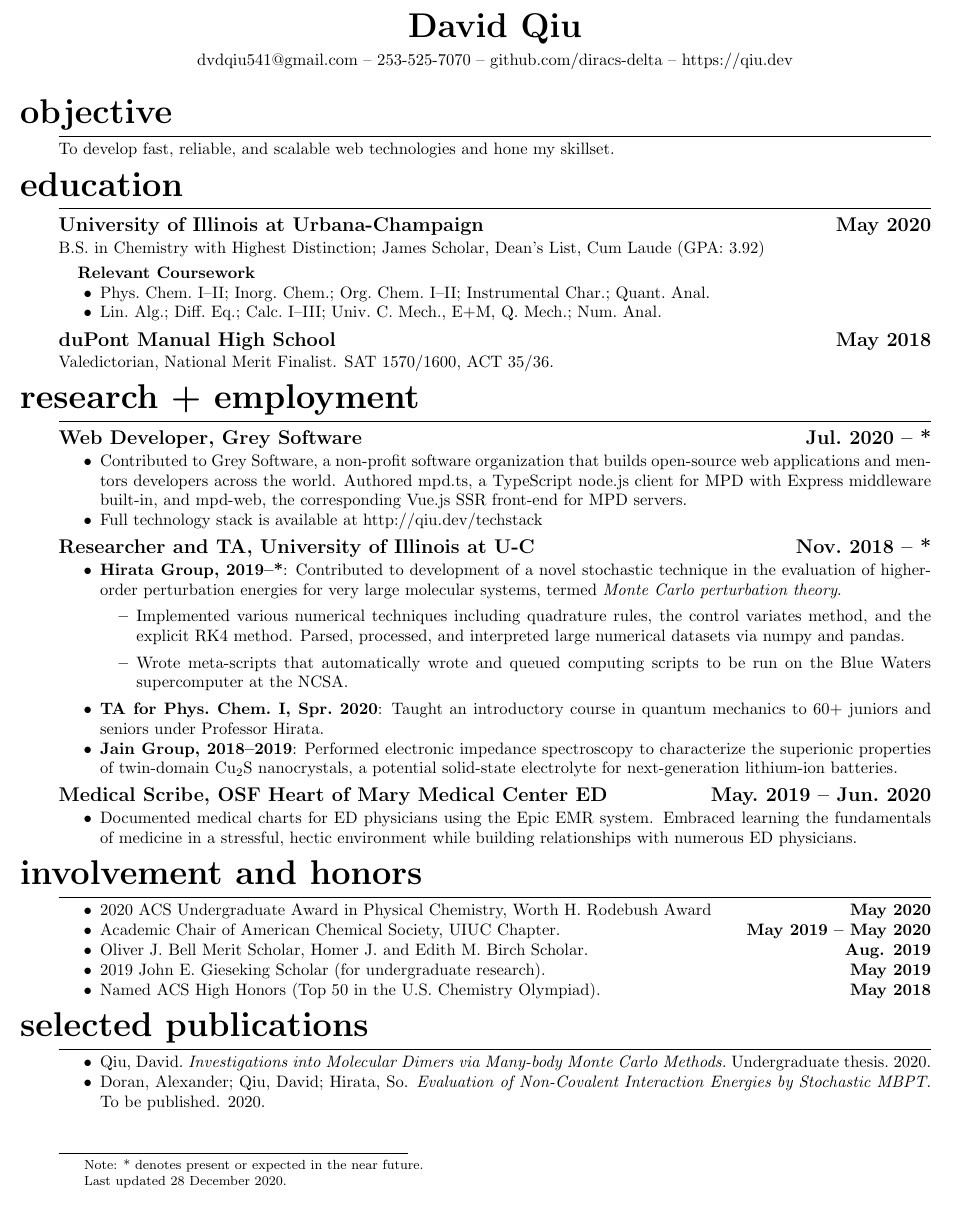
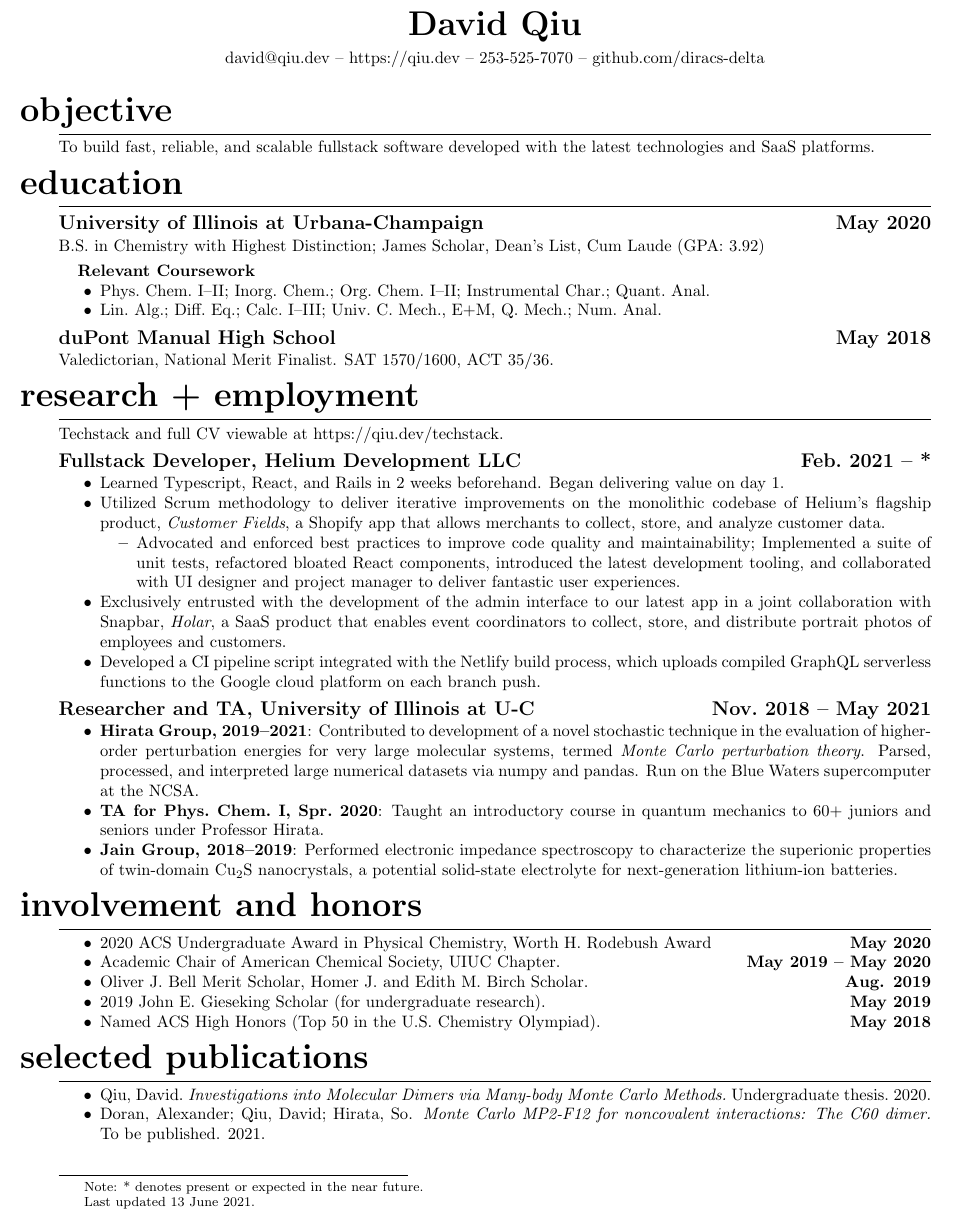
Before and after one commit to diracs-delta/resume, a LaTeX CV (resume.tex): part of the page, cut so that both start at the same text. Compiled offline with pdfLaTeX.

Commit message:
06-13-2021

```diff
--- a/resume.tex
+++ b/resume.tex
@@ -2,7 +2,12 @@
 
 \usepackage{titlesec}
 \usepackage{titling}
-\usepackage[letterpaper,margin=0.6in]{geometry}
+\usepackage[
+	letterpaper,
+	margin=0.6in,
+	top=0.5in,
+	bottom=0.5in,
+]{geometry}
 \usepackage{enumitem}
 
 % Remove indentations at beginning of lines
@@ -10,13 +15,12 @@
 % Remove header & footer (i.e. page number)
 \thispagestyle{empty}
 % Define title layout
-\renewcommand{\maketitle}
-{
+\renewcommand{\maketitle}{
 	\begin{center}
 	{\huge\bfseries\theauthor}
 
 	\vspace{0.5em}
-	dvdqiu541@gmail.com -- 253-525-7070 -- github.com/diracs-delta -- https://qiu.dev
+	david@qiu.dev -- https://qiu.dev -- 253-525-7070 -- github.com/diracs-delta
 	\end{center}
 }
 % Define format and spacing of section headers
@@ -30,14 +34,19 @@
 \newcommand{\TM}{\texttrademark}
 
 %%%%%%%%%%%%%%%%%%%%%%%%%%%%%%%%%%%%%%%%%%%%%%%%%%%%%%%%%%%%%%%%%%%%%%%%%%%%%%%%
+%%%%%%%%%%%%%%%%%%%%%%%%%%%%%%%%%%%%%%%%%%%%%%%%%%%%%%%%%%%%%%%%%%%%%%%%%%%%%%%%
+%%%%%%%%%%%%%%%%%%%%%%%%%%%%%%%%%%%%%%%%%%%%%%%%%%%%%%%%%%%%%%%%%%%%%%%%%%%%%%%%
 \begin{document}
 
 \author{David Qiu}
 \maketitle
 
+%%%%%%%%%%%%%%%%%%%%%%%%%%%%%%%%%%%%%%%%%%%%%%%%%%%%%%%%%%%%%%%%%%%%%%%%%%%%%%%%
 \section{Objective}
-To develop fast, reliable, and scalable web technologies and hone my skillset.
+To build fast, reliable, and scalable fullstack software developed with the
+latest technologies and SaaS platforms.
 
+%%%%%%%%%%%%%%%%%%%%%%%%%%%%%%%%%%%%%%%%%%%%%%%%%%%%%%%%%%%%%%%%%%%%%%%%%%%%%%%%
 \section{Education}
 
 \subsection{University of Illinois at Urbana-Champaign \hfill May 2020}
@@ -61,37 +70,48 @@ Valedictorian, National Merit Finalist. SAT 1570/1600, ACT 35/36.
 % 		of Louisville.\hfill\textbf{Apr.\ 2016}
 % \end{itemize}
 
+%%%%%%%%%%%%%%%%%%%%%%%%%%%%%%%%%%%%%%%%%%%%%%%%%%%%%%%%%%%%%%%%%%%%%%%%%%%%%%%%
 \section{Research + Employment}
 
-\subsection{Web Developer, Grey Software \hfill Jul.\ 2020 -- *}
-\begin{itemize}[noitemsep, nolistsep]
-	\item Contributed to Grey Software, a non-profit software organization that
-		builds open-source web applications and mentors developers across the
-		world. Authored mpd.ts, a TypeScript node.js client for MPD with Express
-		middleware built-in, and mpd-web, the corresponding Vue.js SSR front-end
-		for MPD servers.
+Techstack and full CV viewable at https://qiu.dev/techstack.
 
-	\item Full technology stack is available at http://qiu.dev/techstack
+\subsection{Fullstack Developer, Helium Development LLC \hfill Feb.\ 2021 -- *}
+\begin{itemize}[noitemsep,nolistsep]
+	\item Learned Typescript, React, and Rails in 2 weeks beforehand. Began
+		delivering value on day 1.
+
+	\item Utilized Scrum methodology to deliver iterative improvements on the
+		monolithic codebase of Helium's flagship product, \emph{Customer Fields},
+		a Shopify app that allows merchants to collect, store, and analyze
+		customer data.
+
+		\begin{itemize}[noitemsep,nolistsep]
+			\item Advocated and enforced best practices to improve code quality
+				and maintainability; Implemented a suite of unit tests,
+				refactored bloated React components, introduced the latest
+				development tooling, and collaborated with UI designer and
+				project manager to deliver fantastic user experiences.
+		\end{itemize}
+
+	\item Exclusively entrusted with the development of the admin interface to
+		our latest app in a joint collaboration with Snapbar, \emph{Holar}, a
+		SaaS product that enables event coordinators to collect, store, and
+		distribute portrait photos of employees and customers.
+
+	\item Developed a CI pipeline script integrated with the Netlify build
+		process, which uploads compiled GraphQL serverless functions to the
+		Google cloud platform on each branch push.
 \end{itemize}
 
 \subsection{Researcher and TA, University of Illinois at U-C
-            \hfill Nov.\ 2018 -- *}
+            \hfill Nov.\ 2018 -- May 2021}
 \begin{itemize}[noitemsep,nolistsep]
-	\item \textbf{Hirata Group, 2019--*}: Contributed to development of a novel
-		stochastic technique in the evaluation of higher-order
+	\item \textbf{Hirata Group, 2019--2021}: Contributed to development of a
+		novel stochastic technique in the evaluation of higher-order
 		perturbation energies for very large molecular systems, termed
-		\emph{Monte Carlo perturbation theory}.
-
-		\begin{itemize}
-			\item Implemented various numerical techniques including quadrature
-				rules, the control variates method, and the explicit RK4 method.
-				Parsed, processed, and interpreted large numerical
-				datasets via numpy and pandas.
-
-			\item Wrote meta-scripts that automatically wrote and queued
-				computing scripts to be run on the Blue Waters supercomputer at
-				the NCSA.
-		\end{itemize}
+		\emph{Monte Carlo perturbation theory}. Parsed, processed, and
+		interpreted large numerical datasets via numpy and pandas. Run on the
+		Blue Waters supercomputer at the NCSA.
 
 	\item \textbf{TA for Phys.\ Chem.\ I, Spr.\ 2020}: Taught an
 		introductory course in quantum mechanics to 60+
@@ -103,13 +123,13 @@ Valedictorian, National Merit Finalist. SAT 1570/1600, ACT 35/36.
 		next-generation lithium-ion batteries.
 \end{itemize}
 
-\subsection{Medical Scribe, OSF Heart of Mary Medical Center ED \hfill May.\ 2019 -- Jun.\ 2020}
-\begin{itemize}[noitemsep, nolistsep]
-	\item Documented medical charts for ED physicians using the Epic EMR
-		system. Embraced learning the fundamentals of medicine in a
-		stressful, hectic environment while building relationships with
-		numerous ED physicians.
-\end{itemize}
+% \subsection{Medical Scribe, OSF Heart of Mary Medical Center ED \hfill May.\ 2019 -- Jun.\ 2020}
+% \begin{itemize}[noitemsep, nolistsep]
+% 	\item Documented medical charts for ED physicians using the Epic EMR
+% 		system. Embraced learning the fundamentals of medicine in a
+% 		stressful, hectic environment while building friendships with
+% 		numerous ED physicians.
+% \end{itemize}
 
 \section{Involvement and Honors}
 \begin{itemize}[noitemsep,nolistsep]
@@ -136,9 +156,8 @@ Valedictorian, National Merit Finalist. SAT 1570/1600, ACT 35/36.
 	\item Qiu, David.\ \emph{Investigations into Molecular Dimers via
 		Many-body Monte Carlo Methods.}\ Undergraduate thesis.\ 2020.
 
-	\item Doran, Alexander; Qiu, David; Hirata, So. \emph{Evaluation of
-		Non-Covalent Interaction Energies by Stochastic MBPT.} To be
-		published. 2020.
+	\item Doran, Alexander; Qiu, David; Hirata, So. \emph{Monte Carlo MP2-F12
+		for noncovalent interactions: The C60 dimer.} To be published. 2021.
 \end{itemize}
 
 % Create footnote without a corresponding marker.
@@ -151,6 +170,8 @@ Valedictorian, National Merit Finalist. SAT 1570/1600, ACT 35/36.
 }
 
 \blfootnote{Note: * denotes present or expected in the near future.}
-\blfootnote{Last updated 28 December 2020.}
+\blfootnote{Last updated 13 June 2021.}
 \end{document}
 %%%%%%%%%%%%%%%%%%%%%%%%%%%%%%%%%%%%%%%%%%%%%%%%%%%%%%%%%%%%%%%%%%%%%%%%%%%%%%%%
+%%%%%%%%%%%%%%%%%%%%%%%%%%%%%%%%%%%%%%%%%%%%%%%%%%%%%%%%%%%%%%%%%%%%%%%%%%%%%%%%
+%%%%%%%%%%%%%%%%%%%%%%%%%%%%%%%%%%%%%%%%%%%%%%%%%%%%%%%%%%%%%%%%%%%%%%%%%%%%%%%%
```
Also changed, not shown: resume.pdf.
